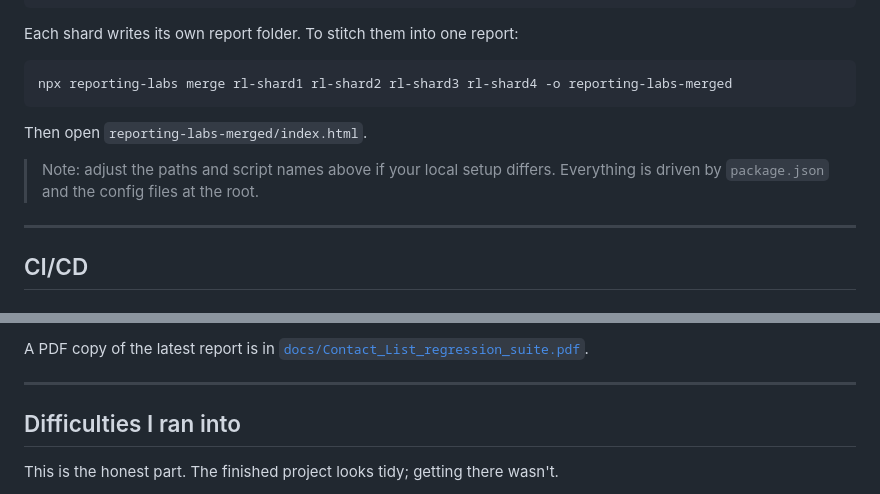
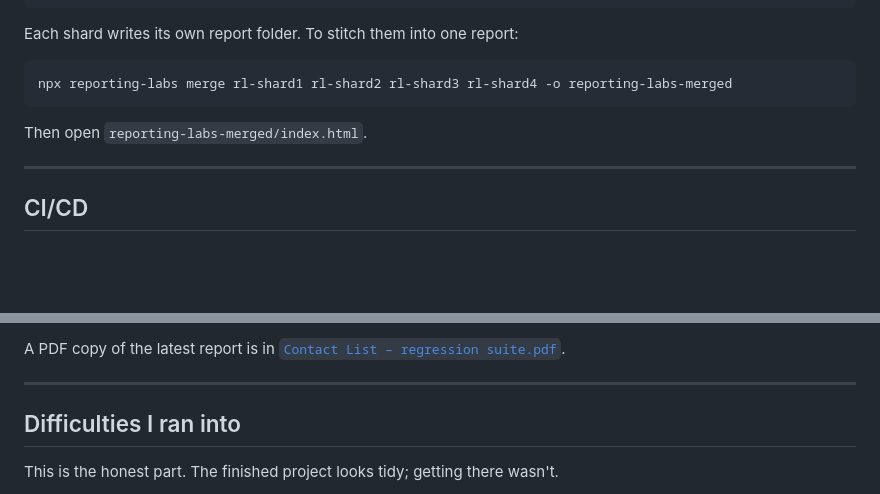
Before and after one commit to reshmimahadevan/ContactListFramework_Playwright, a Markdown page: README.md, 2 parts joined by grey strips. Rendered like a GitHub page; blank space fills up the shorter version.

Commit message:
Fix image links and update report PDF name in README
Updated image links and adjusted report PDF name in README.

```diff
--- a/README.md
+++ b/README.md
@@ -117,8 +112,6 @@ npx reporting-labs merge rl-shard1 rl-shard2 rl-shard3 rl-shard4 -o reporting-la
 
 Then open `reporting-labs-merged/index.html`.
 
-> Note: adjust the paths and script names above if your local setup differs. Everything is driven by `package.json` and the config files at the root.
-
 ---
 
 ## CI/CD
@@ -167,5 +160,5 @@ Every run produces a report that shows pass rate, a full test table (spec, prior
 
-A PDF copy of the latest report is in [`docs/Contact_List_regression_suite.pdf`](docs/Contact_List_regression_suite.pdf).
+A PDF copy of the latest report is in [`Contact List – regression suite.pdf`](Contact%20List%20–%20regression%20suite.pdf).
 
 ---
 
```
Also changed, not shown: other parts of README.md (+2 -7 lines).
